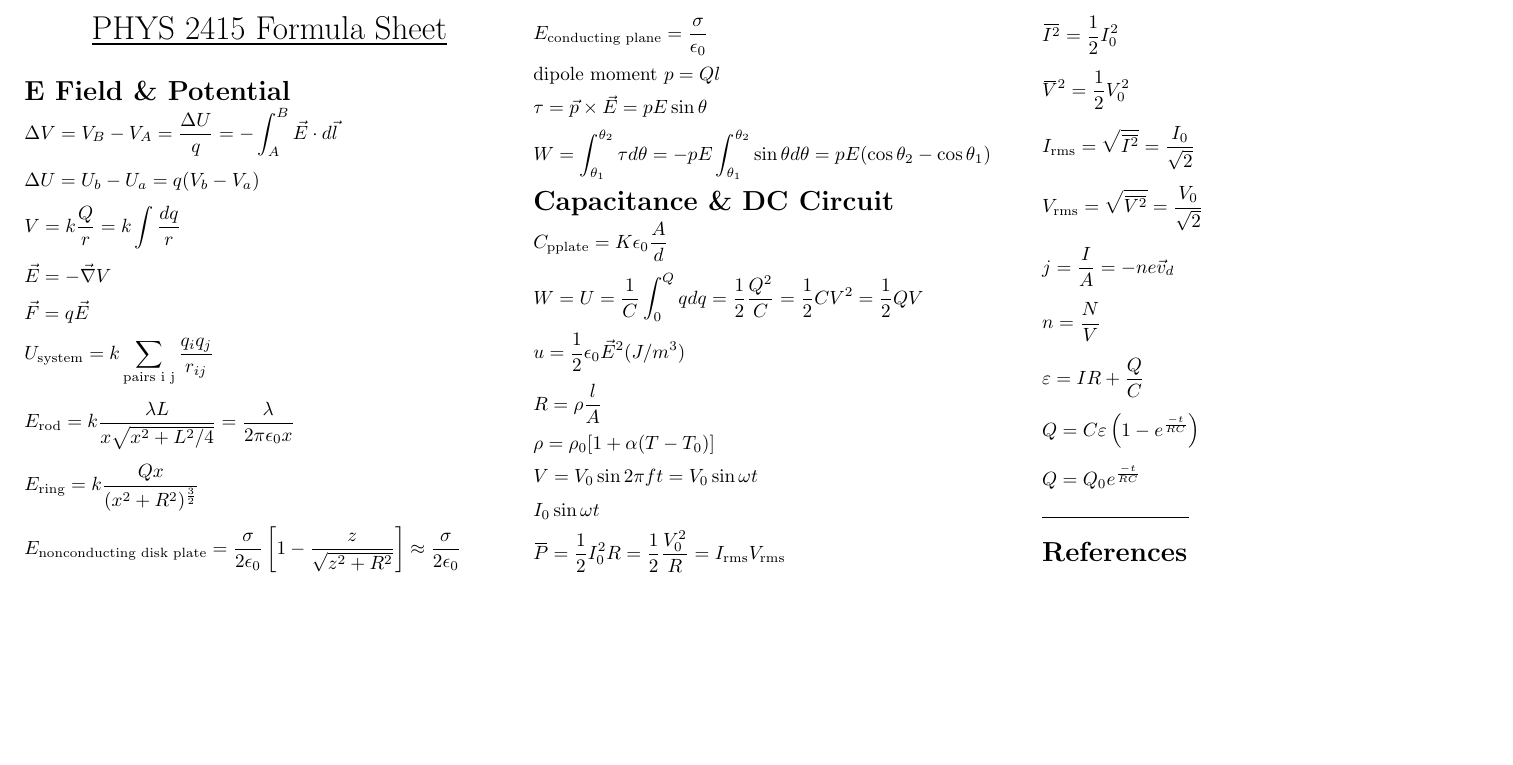
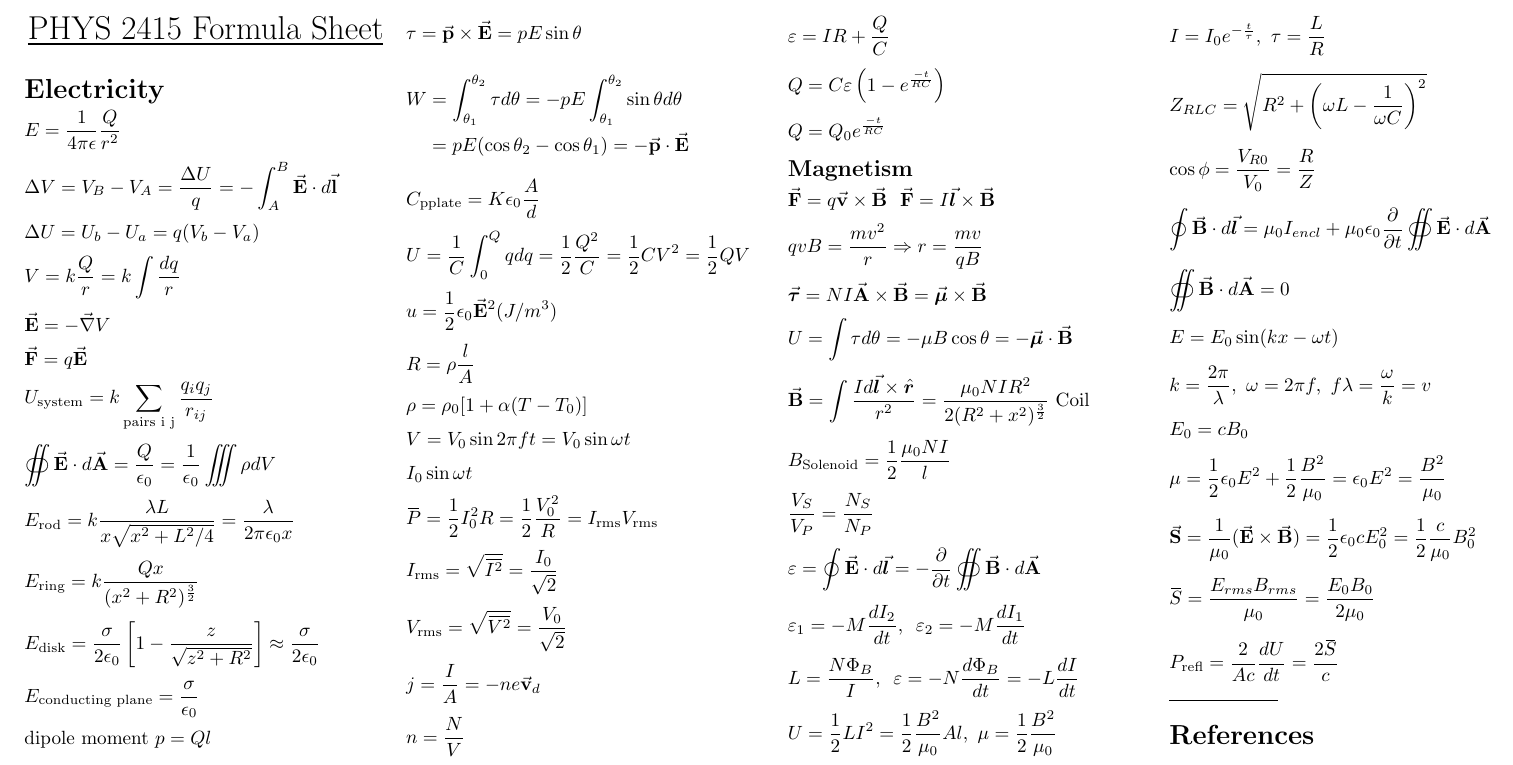
Before and after one commit to hanzhi713/phys-2415, a LaTeX document (formula-sheet/sheet.tex): part of the page, cut so that both start at the same text, the shorter picture padded with empty space. Compiled offline with pdfLaTeX.

Commit message:
update formula sheet

```diff
--- a/formula-sheet/sheet.tex
+++ b/formula-sheet/sheet.tex
@@ -7,6 +7,8 @@
 \usepackage{amsthm,amsfonts,amssymb}
 \usepackage{color,graphicx,overpic}
 \usepackage{hyperref}
+\usepackage{bm}
+\usepackage{esint}
 
 \pdfinfo{
   /Title (sheet.pdf)
@@ -63,7 +65,7 @@
 \begin{document}
 \raggedright
 \footnotesize
-\begin{multicols}{3}
+\begin{multicols}{4}
 
     % multicol parameters
     % These lengths are set only within the two main columns
@@ -79,9 +81,12 @@
         \Large{\underline{PHYS 2415 Formula Sheet}} \\
     \end{center}
 
-\section{E Field \& Potential}
+    \section{Electricity}
     \begin{equation*}
-    \Delta V = V_B - V_A = \frac{\Delta U}{q} = -\int_{A}^{B} \vec{E} \cdot d\vec{l}
+        E = \frac{1}{4 \pi \epsilon} \frac{Q}{r^2}
+    \end{equation*}
+    \begin{equation*}
+        \Delta V = V_B - V_A = \frac{\Delta U}{q} = -\int_{A}^{B} \vec{\mathbf{E}} \cdot d\vec{\mathbf{l}}
     \end{equation*}
     \begin{equation*}
         \Delta U = U_b - U_a = q(V_b - V_a)
@@ -90,13 +95,16 @@
         V = k\frac{Q}{r} = k \int \frac{dq}{r}
     \end{equation*}
     \begin{equation*}
-    \vec{E} = - \vec{\nabla} V
+        \vec{\mathbf{E}} = - \vec{\nabla} V
     \end{equation*}
     \begin{equation*}
-    \vec{F} = q\vec{E}
+        \vec{\mathbf{F}} = q\vec{\mathbf{E}}
     \end{equation*}
     \begin{equation*}
         U_{\text{system}} = k \sum_{\text{pairs i j}} \frac{q_i q_j}{r_{ij}}
+    \end{equation*}
+    \begin{equation*}
+        \oiint \vec{\mathbf{E}} \cdot d \vec{\mathbf{A}} = \frac{Q}{\epsilon_0} = \frac{1}{\epsilon_0} \iiint \rho dV
     \end{equation*}
     \begin{equation*}
         E_{\text{rod}} = k \frac{\lambda L}{x \sqrt{x^2 + L^2 / 4}} = \frac{\lambda}{2\pi \epsilon_0 x }
@@ -105,7 +113,7 @@
         E_{\text{ring}} = k \frac{Qx}{(x^2+R^2)^\frac{3}{2}}
     \end{equation*}
     \begin{equation*}
-    E_{\text{nonconducting disk plate}} = \frac{\sigma}{2\epsilon_0} \left[1 - \frac{z}{\sqrt{z^2 + R^2}}\right] \approx \frac{\sigma}{2\epsilon_0}
+        E_{\text{disk}} = \frac{\sigma}{2\epsilon_0} \left[1 - \frac{z}{\sqrt{z^2 + R^2}}\right] \approx \frac{\sigma}{2\epsilon_0}
     \end{equation*}
     \begin{equation*}
         E_{\text{conducting plane}} = \frac{\sigma}{\epsilon_0}
@@ -114,21 +122,20 @@
         \text{dipole moment } p = Ql
     \end{equation*}
     \begin{equation*}
-    \tau = \vec{p} \times \vec{E} = p E \sin{\theta}
+        \tau = \vec{\mathbf{p}} \times \vec{\mathbf{E}} = p E \sin{\theta}
     \end{equation*}
-\begin{equation*}
-    W = \int_{\theta_1}^{\theta_2} \tau d\theta = -pE \int_{\theta_1}^{\theta_2} \sin{\theta} d\theta = p E (\cos{\theta_2} - \cos{\theta_1})
-\end{equation*}
-
-\section{Capacitance \& DC Circuit}
+    \begin{align*}
+        W & = \int_{\theta_1}^{\theta_2} \tau d\theta = -pE \int_{\theta_1}^{\theta_2} \sin{\theta} d\theta \\
+          & = p E (\cos{\theta_2} - \cos{\theta_1}) = -\vec{\mathbf{p}} \cdot \vec{\mathbf{E}}
+    \end{align*}
     \begin{equation*}
         C_{\text{pplate}} = K \epsilon_0 \frac{A}{d}
     \end{equation*}
     \begin{equation*}
-    W = U = \frac{1}{C} \int_{0}^{Q} q dq = \frac{1}{2}\frac{Q^2}{C} = \frac{1}{2} CV^2 = \frac{1}{2}QV
+        U = \frac{1}{C} \int_{0}^{Q} q dq = \frac{1}{2}\frac{Q^2}{C} = \frac{1}{2} CV^2 = \frac{1}{2}QV
     \end{equation*}
     \begin{equation*}
-    u = \frac{1}{2} \epsilon_0 \vec{E}^2 (J / m^3)
+        u = \frac{1}{2} \epsilon_0 \vec{\mathbf{E}}^2 (J / m^3)
     \end{equation*}
     \begin{equation*}
         R = \rho \frac{l}{A}
@@ -145,12 +152,12 @@
     \begin{equation*}
         \overbar{P} = \frac{1}{2} I_0^2 R = \frac{1}{2} \frac{V_0^2}{R}= I_{\text{rms}} V_{\text{rms}}
     \end{equation*}
-\begin{equation*}
-    \overbar{I^2} = \frac{1}{2} I_0^2
-\end{equation*}
-\begin{equation*}
-    \overbar{V}^2 = \frac{1}{2} V_0^2
-\end{equation*}
+    % \begin{equation*}
+    %     \overbar{I^2} = \frac{1}{2} I_0^2
+    % \end{equation*}
+    % \begin{equation*}
+    %     \overbar{V}^2 = \frac{1}{2} V_0^2
+    % \end{equation*}
     \begin{equation*}
         I_{\text{rms}} = \sqrt{\overbar{I^2}} = \frac{I_0}{\sqrt{2}}
     \end{equation*}
@@ -158,7 +165,7 @@
         V_{\text{rms}} = \sqrt{\overbar{V^2}} = \frac{V_0}{\sqrt{2}}
     \end{equation*}
     \begin{equation*}
-    j = \frac{I}{A} = -n e \vec{v}_d
+        j = \frac{I}{A} = -n e \vec{\mathbf{v}}_d
     \end{equation*}
     \begin{equation*}
         n = \frac{N}{V}
@@ -173,11 +180,76 @@
         Q = Q_0 e^{\frac{-t}{RC}}
     \end{equation*}
 
-% \subsection{xCode}
-% Subsetction text
-
-% \section{Section 3}
-
+    \subsection{Magnetism}
+    \begin{equation*}
+        \vec{\mathbf{F}} = q \vec{\mathbf{v}} \times \vec{\mathbf{B}}\ \     \vec{\mathbf{F}} = I \vec{\boldsymbol{l}} \times \vec{\mathbf{B}}
+    \end{equation*}
+    \begin{equation*}
+        qvB = \frac{mv^2}{r} \Rightarrow r = \frac{mv}{qB}
+    \end{equation*}
+    \begin{equation*}
+        \vec{\boldsymbol{\tau}} = NI \vec{\mathbf{A}} \times \vec{\mathbf{B}} = \vec{\boldsymbol{\mu}} \times \vec{\mathbf{B}}
+    \end{equation*}
+    \begin{equation*}
+        U = \int \tau d\theta = -\mu B \cos \theta = -\vec{\boldsymbol{\mu}} \cdot \vec{\mathbf{B}}
+    \end{equation*}
+    \begin{equation*}
+        \vec{\mathbf{B}} = \int \frac{I d \vec{\boldsymbol{l}} \times \hat{\boldsymbol{r}}}{r^2} = \frac{\mu_0 N I R^2}{2(R^2+x^2)^\frac{3}{2}} \text{ Coil}
+    \end{equation*}
+    \begin{equation*}
+        B_{\text{Solenoid}} = \frac{1}{2} \frac{\mu_0 N I}{l}
+    \end{equation*}
+    \begin{equation*}
+        \frac{V_S}{V_P} = \frac{N_S}{N_P}
+    \end{equation*}
+    \begin{equation*}
+        \varepsilon = \oint \vec{\mathbf{E}} \cdot d \vec{\boldsymbol{l}} = - \frac{\partial}{\partial t} \oiint \vec{\mathbf{B}} \cdot d \vec{\mathbf{A}}
+    \end{equation*}
+    \begin{equation*}
+        \varepsilon_1 = -M \frac{dI_2}{dt},\,\,\,\varepsilon_2 = -M \frac{dI_1}{dt}
+    \end{equation*}
+    \begin{equation*}
+        L = \frac{N \Phi_B}{I},\,\,\, \varepsilon = -N \frac{d\Phi_B}{dt} = -L \frac{dI}{dt}
+    \end{equation*}
+    \begin{equation*}
+        U = \frac{1}{2} L I^2 = \frac{1}{2} \frac{B^2}{\mu_0} A l,\,\, \mu = \frac{1}{2} \frac{B^2}{\mu_0}
+    \end{equation*}
+    \begin{equation*}
+        I = I_0 e^{-\frac{t}{\tau}},\,\, \tau = \frac{L}{R}
+    \end{equation*}
+    \begin{equation*}
+        Z_{RLC} = \sqrt{R^2 + \left(\omega L - \frac{1}{\omega C}\right)^2}
+    \end{equation*}
+    \begin{equation*}
+        \cos \phi = \frac{V_{R0}}{V_0} = \frac{R}{Z}
+    \end{equation*}
+    \begin{equation*}
+        \oint \vec{\mathbf{B}} \cdot d \vec{\boldsymbol{l}} = \mu_0 I_{encl} + \mu_0 \epsilon_0 \frac{\partial}{\partial t} \oiint \vec{\mathbf{E}} \cdot d\vec{\mathbf{A}}
+    \end{equation*}
+    \begin{equation*}
+        \oiint \vec{\mathbf{B}} \cdot d \vec{\mathbf{A}} = 0
+    \end{equation*}
+    \begin{equation*}
+        E = E_0 \sin (kx - \omega t)
+    \end{equation*}
+    \begin{equation*}
+        k = \frac{2\pi}{\lambda}, \,\, \omega = 2\pi f,\,\, f \lambda = \frac{\omega}{k} = v
+    \end{equation*}
+    \begin{equation*}
+        E_0 = c B_0
+    \end{equation*}
+    \begin{equation*}
+        \mu = \frac{1}{2}\epsilon_0 E^2 + \frac{1}{2} \frac{B^2}{\mu_0} = \epsilon_0 E^2 = \frac{B^2}{\mu_0}
+    \end{equation*}
+    \begin{equation*}
+        \vec{\mathbf{S}} = \frac{1}{\mu_0} (\vec{\mathbf{E}} \times \vec{\mathbf{B}}) = \frac{1}{2} \epsilon_0 c E_0^2 = \frac{1}{2} \frac{c}{\mu_0} B_0^2
+    \end{equation*}
+    \begin{equation*}
+        \overbar{S} = \frac{E_{rms}B_{rms}}{\mu_0} = \frac{E_0 B_0}{2 \mu_0}
+    \end{equation*}
+    \begin{equation*}
+        P_{\text{refl}} = \frac{2}{Ac} \frac{dU}{dt} = \frac{2 \overbar{S}}{c}
+    \end{equation*}
     % You can even have references
     \rule{0.3\linewidth}{0.25pt}
     \scriptsize
```
Lines whose indentation alone changed are shown as unchanged.
